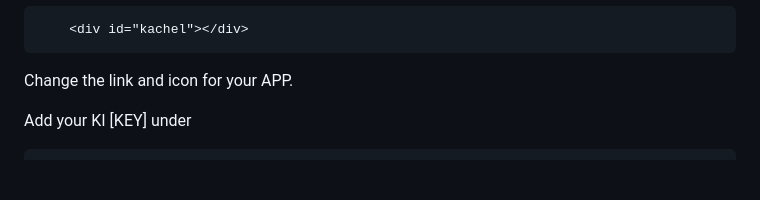
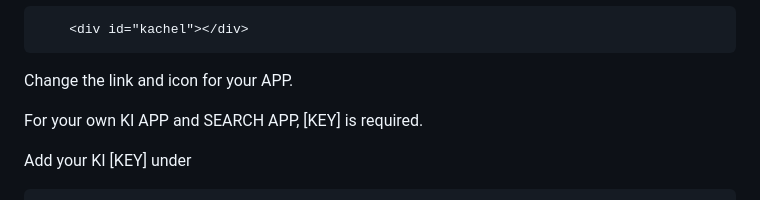
Before and after one commit to masterzuj/phone_v2, a Markdown page: README.md, the part around the change. GitHub-like rendering; blank space fills up the shorter version.

```diff
--- a/README.md
+++ b/README.md
@@ -21,6 +21,8 @@ Link your APP in the "menu.html" and "menu.php".
         <div id="kachel"></div>
 
 Change the link and icon for your APP.
+
+For your own KI APP and SEARCH APP, [KEY] is required.
 
 Add your KI [KEY] under
 
```
